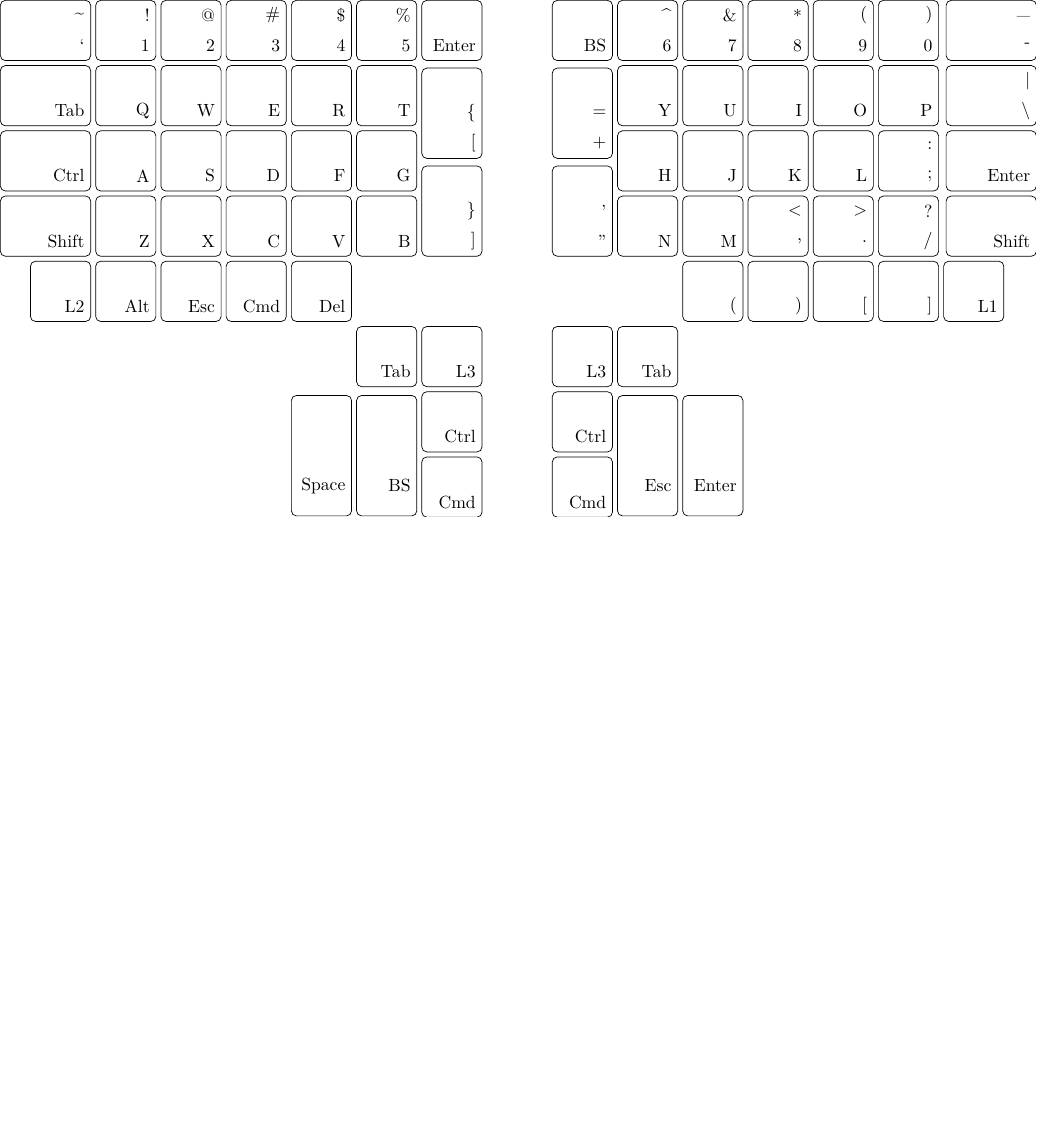
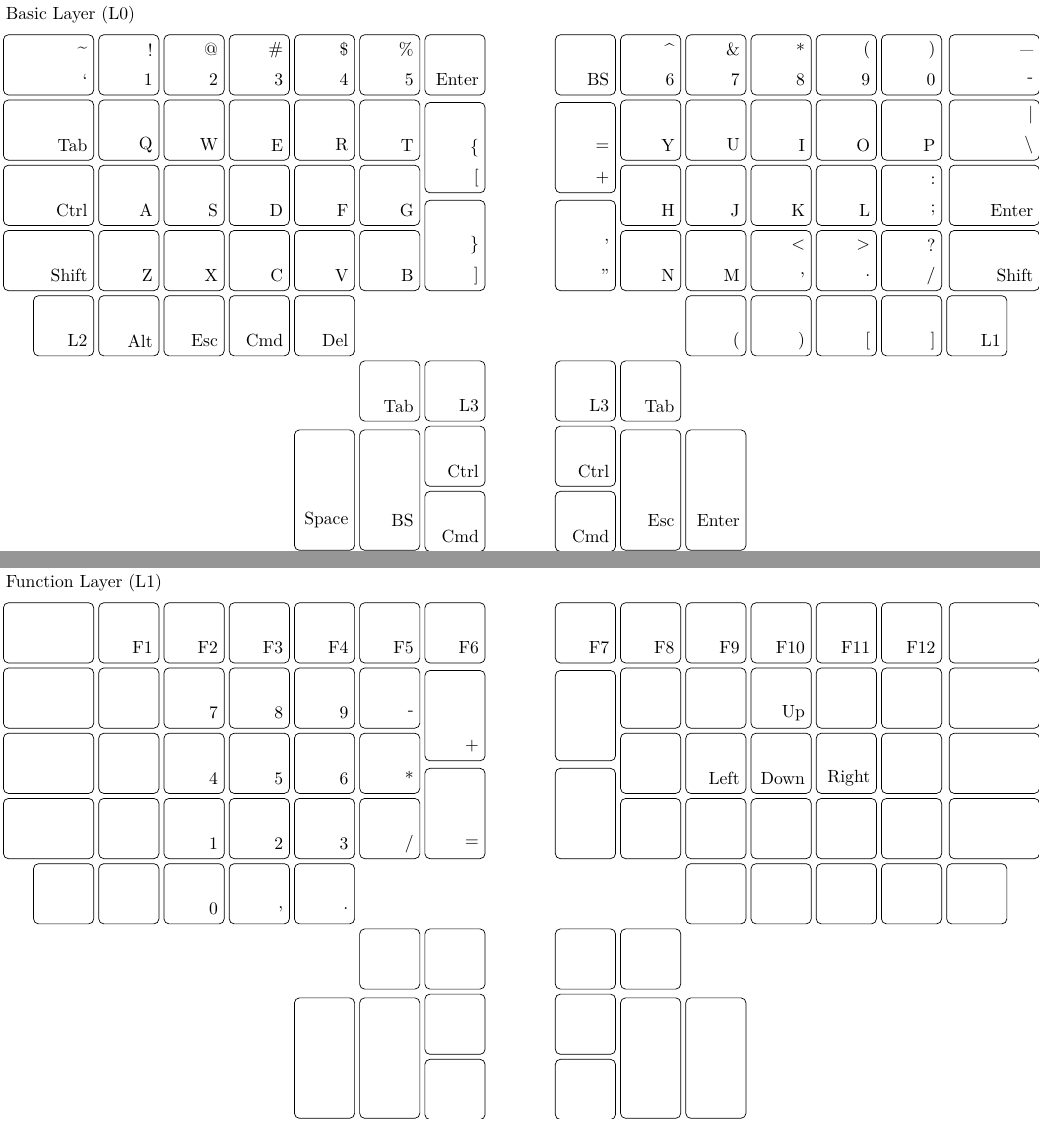
Before and after one commit to rinx/tikz-ergodox-layout, a LaTeX figure (tikz-ergodox-layout.tex): the whole page before the commit and pages 1 and 2 of 2 after it, the two joined at a grey line, the shorter picture padded with empty space. Compiled offline with XeLaTeX.

Commit message:
Add layer name

```diff
--- a/tikz-ergodox-layout.tex
+++ b/tikz-ergodox-layout.tex
@@ -79,12 +79,13 @@
   {doublevhsplit={#3}{#4}{#5}{#6}};
 }
 
-\def\keyassign#1{
+\def\keyassign#1#2{
     \newcount\ergodox@keycount
     \newcount\ergodox@tempkeycount
     \def\ergodox@longkeyoffset{0.0}
     \begin{tikzpicture}
-        \@for\lp@elem:=#1\do{
+        \node[anchor=west] (title) at (-9.75mm,6.5mm) {#1};
+        \@for\lp@elem:=#2\do{
             \ifnum\ergodox@keycount<7
                 \ergodox@tempkeycount=\ergodox@keycount
                 \expandafter\def\expandafter\ergodox@cnum\expandafter{\the\ergodox@tempkeycount}
@@ -290,7 +291,7 @@
 
 \begin{document}
 
-\keyassign{
+\keyassign{Basic Layer (L0)}{
     {}{}{\char"07E}{\char"060},{}{}!1,{}{}@2,{}{}\#3,{}{}\$4,{}{}\%5,{}{}{}{Enter},
     {}{}{}{Tab},{}{}{}Q,{}{}{}W,{}{}{}E,{}{}{}R,{}{}{}T,{}{}\{[,
     {}{}{}{Ctrl},{}{}{}A,{}{}{}S,{}{}{}D,{}{}{}F,{}{}{}G,
@@ -309,4 +310,25 @@
     {}{}{}{Cmd},{}{}{}{Esc},{}{}{}{Enter}
 }
 
+
+\keyassign{Function Layer (L1)}{
+    {}{}{}{},{}{}{}{F1},{}{}{}{F2},{}{}{}{F3},{}{}{}{F4},{}{}{}{F5},{}{}{}{F6},
+    {}{}{}{},{}{}{}{},{}{}{}7,{}{}{}8,{}{}{}9,{}{}{}-,{}{}{}+,
+    {}{}{}{},{}{}{}{},{}{}{}4,{}{}{}5,{}{}{}6,{}{}{}*,
+    {}{}{}{},{}{}{}{},{}{}{}1,{}{}{}2,{}{}{}3,{}{}{}/,{}{}{}=,
+    {}{}{}{},{}{}{}{},{}{}{}0,{}{}{}{,},{}{}{}{.},
+    {}{}{}{},{}{}{}{},
+    {}{}{}{},
+    {}{}{}{},{}{}{}{},{}{}{}{},
+    {}{}{}{F7},{}{}{}{F8},{}{}{}{F9},{}{}{}{F10},{}{}{}{F11},{}{}{}{F12},{}{}{}{},
+    {}{}{}{},{}{}{}{},{}{}{}{},{}{}{}{Up},{}{}{}{},{}{}{}{},{}{}{}{},
+    {}{}{}{},{}{}{}{Left},{}{}{}{Down},{}{}{}{Right},{}{}{}{},{}{}{}{},
+    {}{}{}{},{}{}{}{},{}{}{}{},{}{}{}{},{}{}{}{},{}{}{}{},{}{}{}{},
+    {}{}{}{},{}{}{}{},{}{}{}{},{}{}{}{},{}{}{}{},
+    {}{}{}{},{}{}{}{},
+    {}{}{}{},
+    {}{}{}{},{}{}{}{},{}{}{}{}
+}
+
+
 \end{document}
```
